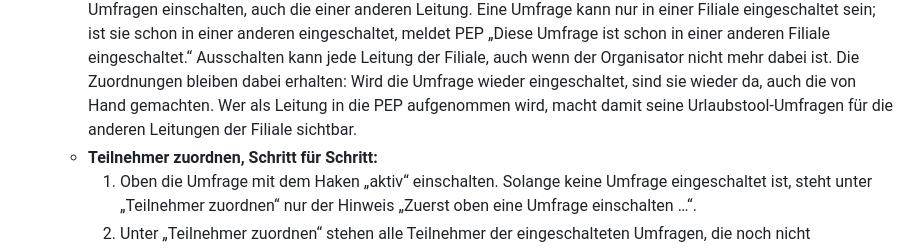
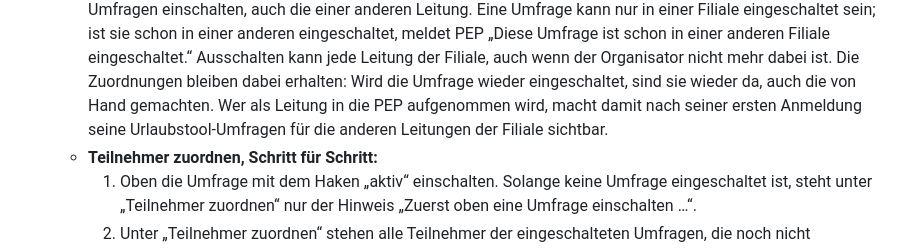
Before and after one commit to Urlaub2027/pep, a Markdown page: ANLEITUNG.md, the part around the change. Drawn GitHub-style.

Commit message:
Anleitung: Umfragen anderer Leitungen erst nach deren erster Anmeldung
Co-Authored-By: Claude Opus 5.5 <noreply@anthropic.com>

```diff
--- a/ANLEITUNG.md
+++ b/ANLEITUNG.md
@@ -191,8 +191,8 @@ sofort gespeichert. So steht die Reihenfolge auch im Einsatzplan und im Ausdruck
     kann jede Leitung der Filiale, auch wenn der Organisator nicht mehr dabei ist.
     Die Zuordnungen bleiben dabei erhalten: Wird die Umfrage wieder eingeschaltet, sind
     sie wieder da, auch die von Hand gemachten.
-    Wer als Leitung in die PEP aufgenommen wird, macht damit seine
-    Urlaubstool-Umfragen für die anderen Leitungen der Filiale sichtbar.
+    Wer als Leitung in die PEP aufgenommen wird, macht damit nach seiner ersten
+    Anmeldung seine Urlaubstool-Umfragen für die anderen Leitungen der Filiale sichtbar.
   - **Teilnehmer zuordnen, Schritt für Schritt:**
     1. Oben die Umfrage mit dem Haken „aktiv“ einschalten. Solange keine Umfrage
        eingeschaltet ist, steht unter „Teilnehmer zuordnen“ nur der Hinweis
```
